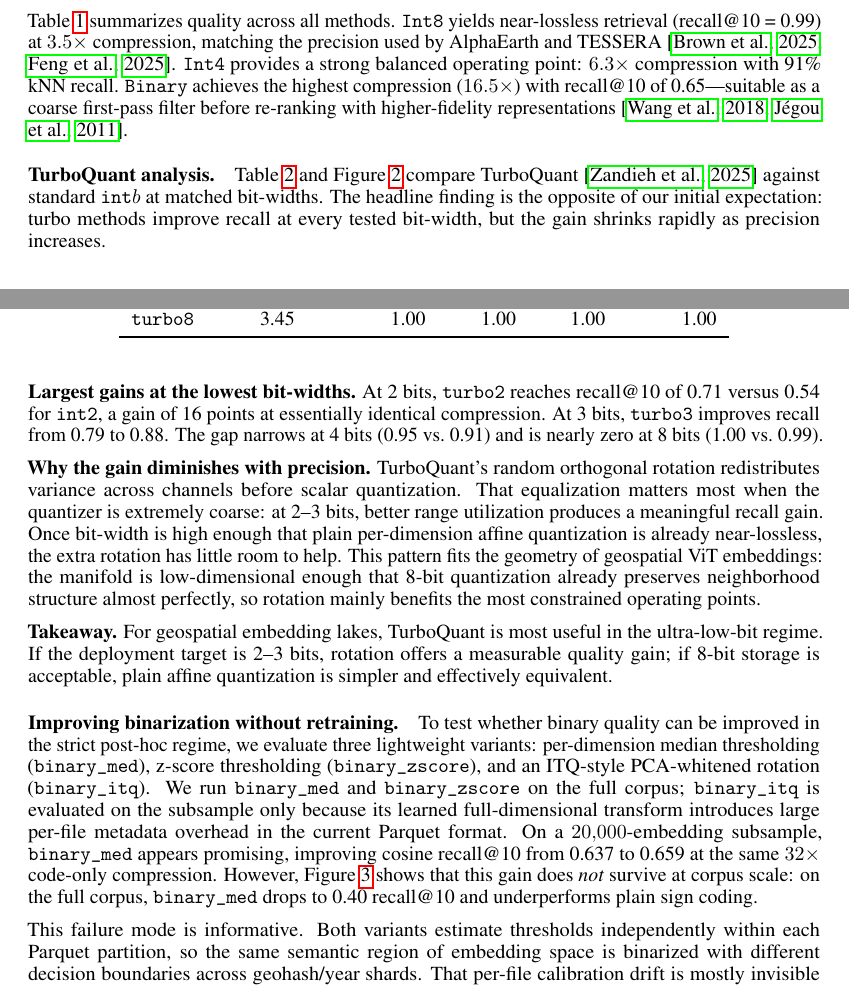
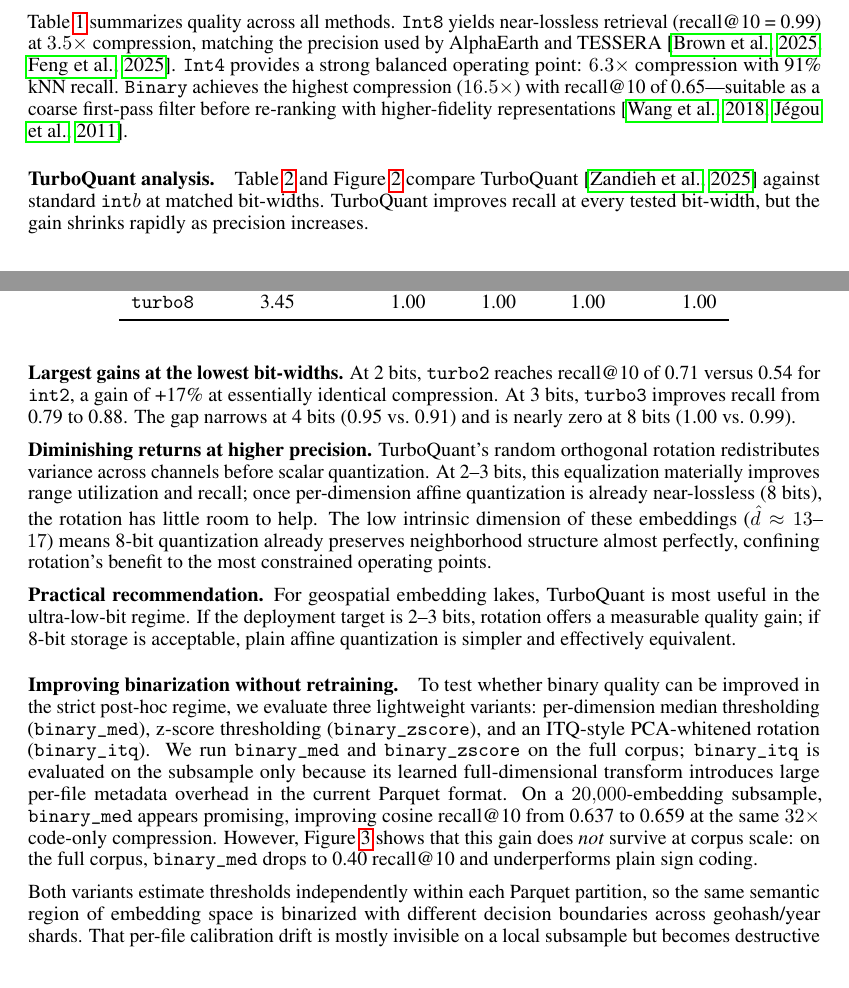
Before and after one commit to isaaccorley/terrabit, a LaTeX paper (paper/main.tex): two parts of pages 3 and 4 of 9, joined at a grey line, cut so that both start at the same text. Compiled offline with pdfLaTeX.

Commit message:
docs: tighten prose — remove filler, fix k=50→10 and 16→17pp inconsistencies

```diff
--- a/paper/main.tex
+++ b/paper/main.tex
@@ -238,20 +238,19 @@ Table~\ref{tab:quality} summarizes quality across all methods.
 \paragraph{TurboQuant analysis.}
 
 Table~\ref{tab:turbo} and Figure~\ref{fig:turbo} compare TurboQuant~\citep{zandieh2025turboquant} against standard \texttt{int}$b$ at matched bit-widths.
-The headline finding is the opposite of our initial expectation: turbo methods improve recall at every tested bit-width, but the gain shrinks rapidly as precision increases.
+TurboQuant improves recall at every tested bit-width, but the gain shrinks rapidly as precision increases.
 
 \textbf{Largest gains at the lowest bit-widths.}
-At 2 bits, \texttt{turbo2} reaches recall@10 of 0.71 versus 0.54 for \texttt{int2}, a gain of 16 points at essentially identical compression.
+At 2 bits, \texttt{turbo2} reaches recall@10 of 0.71 versus 0.54 for \texttt{int2}, a gain of +17\% at essentially identical compression.
 At 3 bits, \texttt{turbo3} improves recall from 0.79 to 0.88.
 The gap narrows at 4 bits (0.95 vs.\ 0.91) and is nearly zero at 8 bits (1.00 vs.\ 0.99).
 
-\textbf{Why the gain diminishes with precision.}
+\textbf{Diminishing returns at higher precision.}
 TurboQuant's random orthogonal rotation redistributes variance across channels before scalar quantization.
-That equalization matters most when the quantizer is extremely coarse: at 2--3 bits, better range utilization produces a meaningful recall gain.
-Once bit-width is high enough that plain per-dimension affine quantization is already near-lossless, the extra rotation has little room to help.
-This pattern fits the geometry of geospatial ViT embeddings: the manifold is low-dimensional enough that 8-bit quantization already preserves neighborhood structure almost perfectly, so rotation mainly benefits the most constrained operating points.
+At 2--3 bits, this equalization materially improves range utilization and recall; once per-dimension affine quantization is already near-lossless (8 bits), the rotation has little room to help.
+The low intrinsic dimension of these embeddings ($\hat{d} \approx 13$--$17$) means 8-bit quantization already preserves neighborhood structure almost perfectly, confining rotation's benefit to the most constrained operating points.
 
-\textbf{Takeaway.}
+\textbf{Practical recommendation.}
 For geospatial embedding lakes, TurboQuant is most useful in the ultra-low-bit regime.
 If the deployment target is 2--3 bits, rotation offers a measurable quality gain; if 8-bit storage is acceptable, plain affine quantization is simpler and effectively equivalent.
 
@@ -262,7 +261,6 @@ We run \texttt{binary\_med} and \texttt{binary\_zscore} on the full corpus; \tex
 On a \num{20000}-embedding subsample, \texttt{binary\_med} appears promising, improving cosine recall@10 from 0.637 to 0.659 at the same $32\times$ code-only compression.
 However, Figure~\ref{fig:binary-variants} shows that this gain does \emph{not} survive at corpus scale: on the full corpus, \texttt{binary\_med} drops to 0.40 recall@10 and underperforms plain sign coding.
 
-This failure mode is informative.
 Both variants estimate thresholds independently within each Parquet partition, so the same semantic region of embedding space is binarized with different decision boundaries across geohash/year shards.
 That per-file calibration drift is mostly invisible on a local subsample but becomes destructive when nearest neighbors span many partitions.
 The result also reinforces a broader point from angular-hashing work~\citep{gong2012angular}: preserving rank neighborhoods in binary space depends on consistent angular partitions, not merely on improving local reconstruction statistics.
```
Also changed, not shown: paper/main.tex (6 more changed lines).
